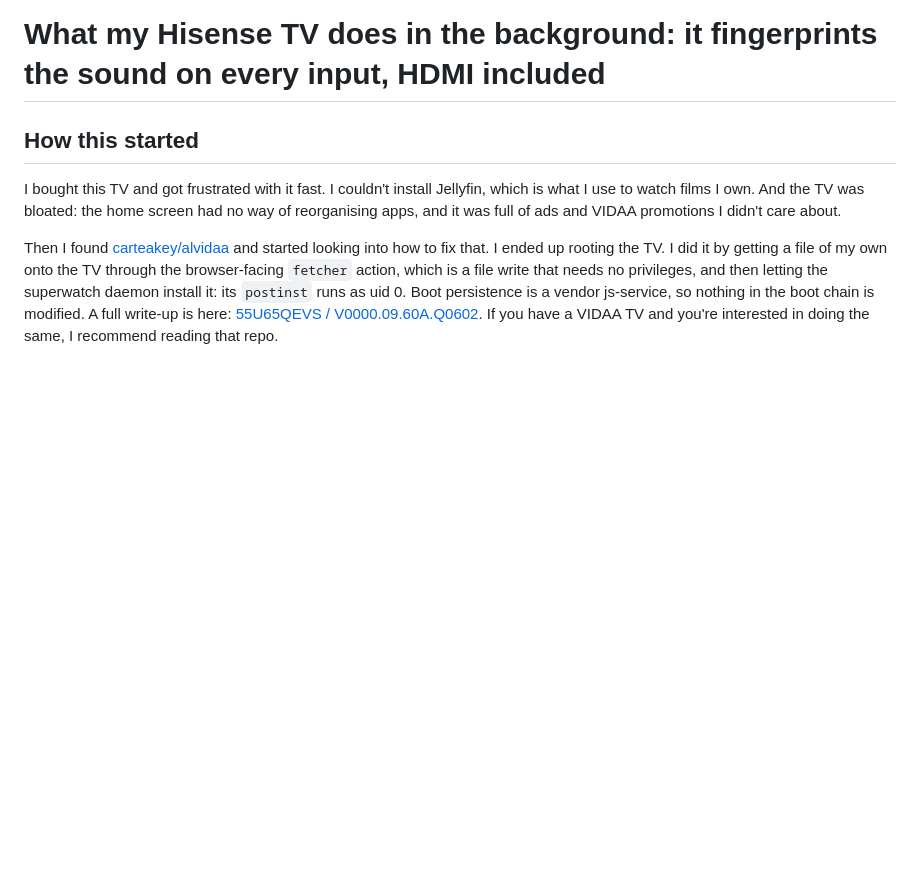
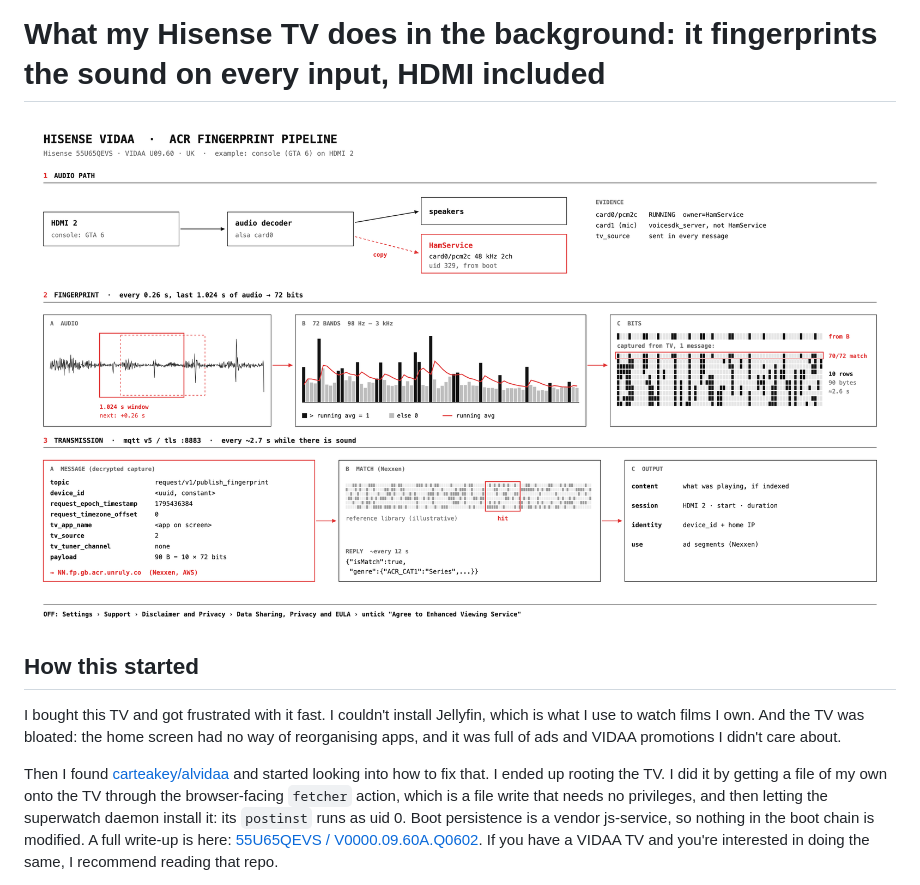
Before and after one commit to gwerneckp/vidaa-tv-spyware, a Markdown page: README.md, the part around the change. Drawn GitHub-style; pictures changed too: evidence/figures/how-it-works.png (added); blank space fills up the shorter version.

Commit message:
Add fingerprinting pipeline diagram to the top of the README
One figure walking through a single second of audio: the audio path
(decoder copy to HamService), the 72-band recipe, the bit rows matched
against the TV's own captured row, and what is sent to Nexxen.

```diff
--- a/README.md
+++ b/README.md
@@ -1,5 +1,7 @@
 
 # What my Hisense TV does in the background: it fingerprints the sound on every input, HDMI included
+
+![How the TV fingerprints what you play: a console game's sound is sliced every quarter second into 72 frequency bands, turned into bits and sent to Nexxen with the TV's ID, the input and the time](evidence/figures/how-it-works.png)
 
 ## How this started
 
```
Also changed, not shown: 1 other file.
